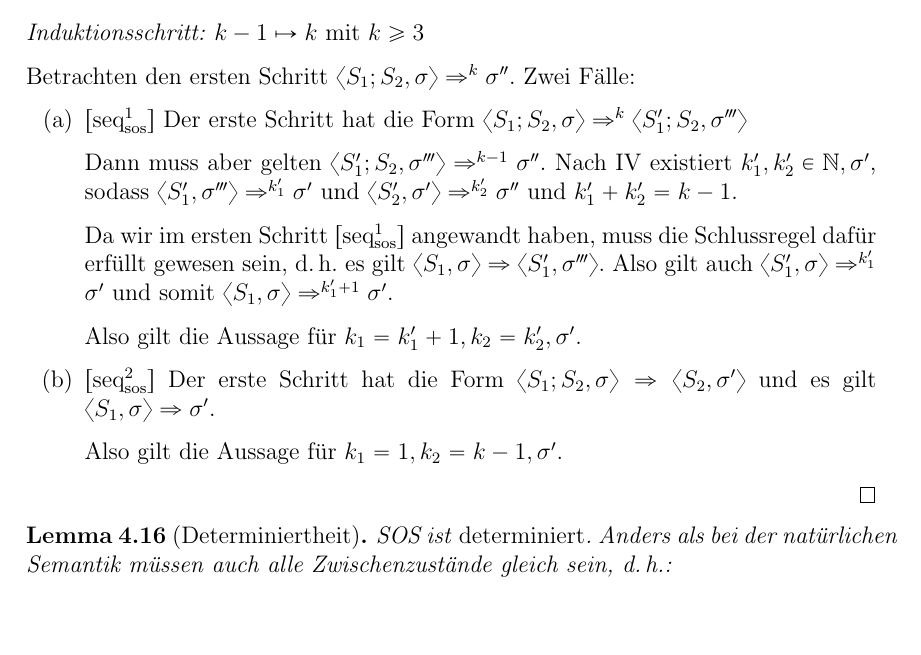
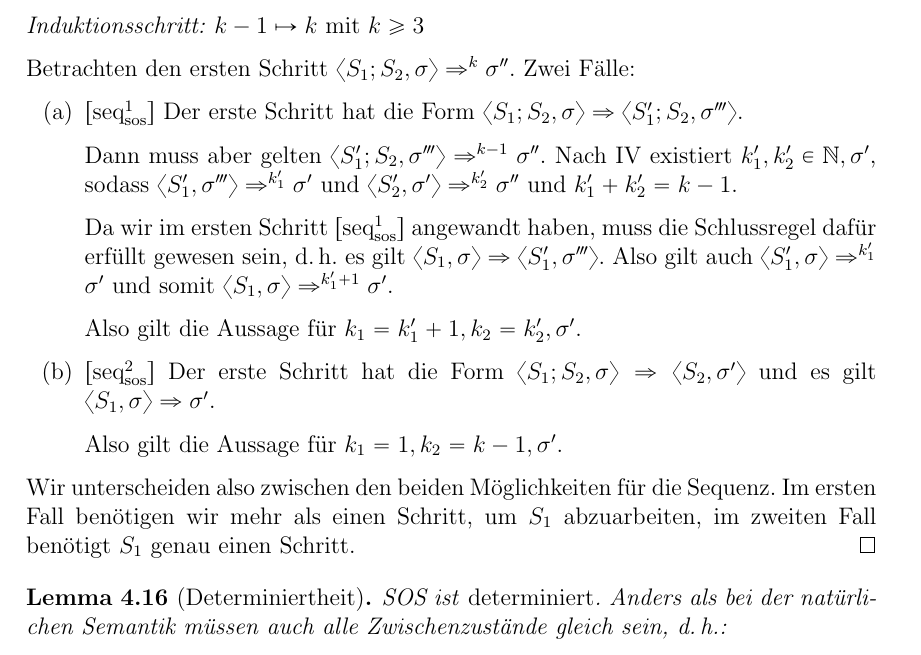
Before and after one commit to jneuendorf/semantik-von-programmiersprachen-sose2022, a LaTeX paper (vorlesung.tex, which reads struk-semantik.tex): part of page 24 of 49, cut so that both start at the same text, the shorter picture padded with empty space. Compiled offline with pdfLaTeX.

Commit message:
unrevert "fix" from PR

```diff
--- a/struk-semantik.tex
+++ b/struk-semantik.tex
@@ -174,7 +174,7 @@ Wir definieren $\Rightarrow$ durch folgende Schlussregeln. Im Folgenden schreibe
     Betrachten den ersten Schritt $\langle S_1; S_2, \sigma \rangle \Rightarrow^k \sigma''$.
     Zwei Fälle:
     \begin{enumerate}
-        \item $\infruleSos[1]{seq}$ Der erste Schritt hat die Form $\langle S_1; S_2, \sigma \rangle \Rightarrow^k \langle S_1'; S_2, \sigma''' \rangle$
+        \item $\infruleSos[1]{seq}$ Der erste Schritt hat die Form $\langle S_1; S_2, \sigma \rangle \Rightarrow \langle S_1'; S_2, \sigma''' \rangle$.
 
             Dann muss aber gelten $\langle S_1'; S_2, \sigma''' \rangle \Rightarrow^{k-1} \sigma''$.
             Nach IV existiert $k_1', k_2' \in \mathbb{N}, \sigma'$, sodass $\langle S_1',  \sigma''' \rangle \Rightarrow^{k_1'} \sigma'$ und $\langle S_2',  \sigma' \rangle \Rightarrow^{k_2'} \sigma''$ und $k_1' + k_2' = k - 1$.
@@ -186,11 +186,15 @@ Wir definieren $\Rightarrow$ durch folgende Schlussregeln. Im Folgenden schreibe
 
             Also gilt die Aussage für $k_1 = 1, k_2 = k - 1, \sigma'$.
     \end{enumerate}
+
+    % https://github.com/jneuendorf/semantik-von-programmiersprachen-sose2022/pull/2#discussion_r931513559
+    Wir unterscheiden also zwischen den beiden Möglichkeiten für die Sequenz. Im ersten Fall benötigen wir mehr als einen Schritt, um $S_1$ abzuarbeiten, im zweiten Fall benötigt $S_1$ genau einen Schritt.
 \end{proof}
 
 
+\par\medskip
 \begin{lemma}[Determiniertheit]
-    SOS ist \emph{determiniert}. Anders als bei der natürlichen Semantik müssen auch alle Zwischenzustände gleich sein, \dh{}:
+    SOS ist \emph{determiniert}. Anders als bei der natürli"-chen Semantik müssen auch alle Zwischenzustände gleich sein, \dh{}:
 
         Für jedes $S, \sigma$ existiert eine Ableitungsfolge, die mit $\langle S, \sigma \rangle$ beginnt.
 \end{lemma}
```
Also changed, not shown: vorlesung.pdf, struk-semantik.tex (1 more changed lines), 1 other file.
